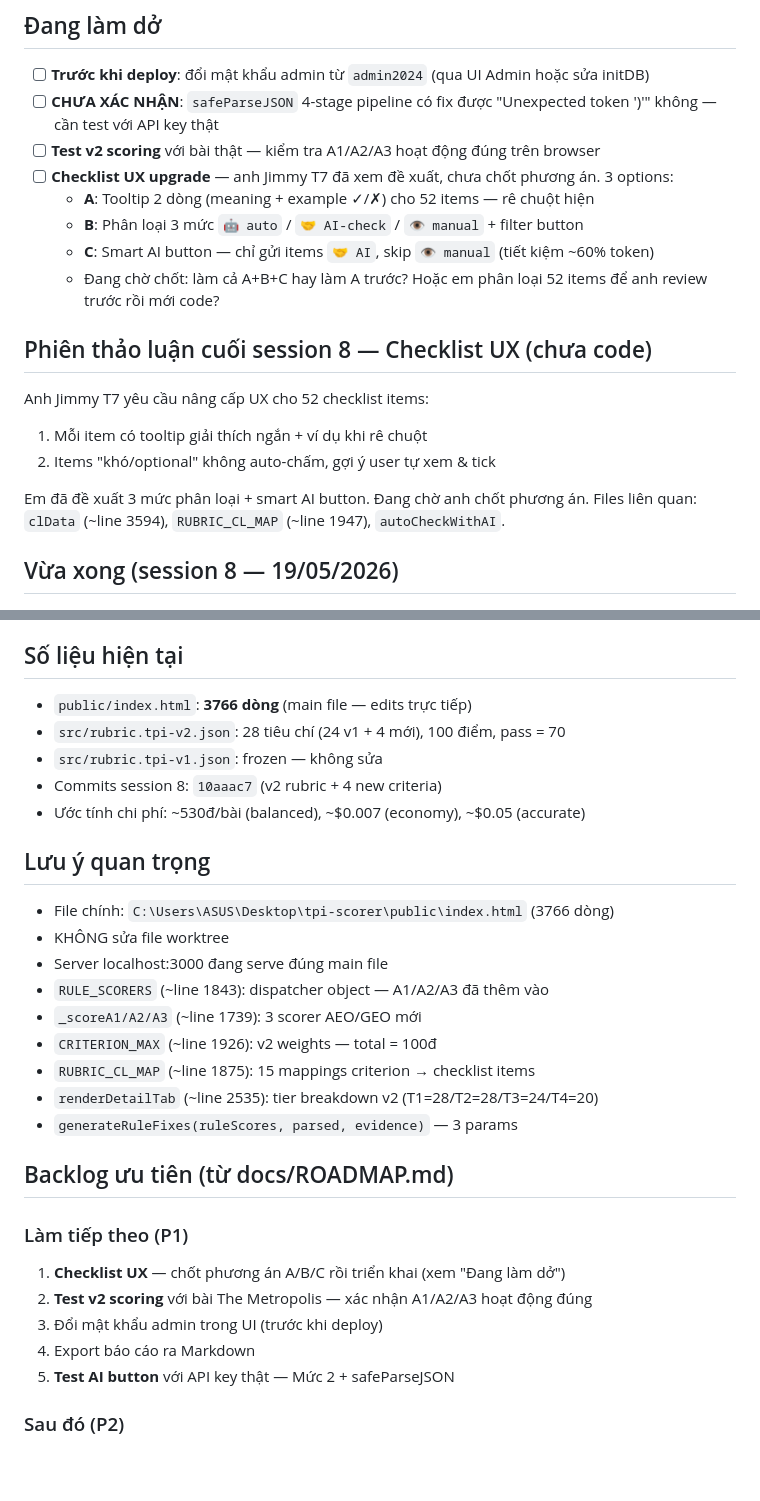
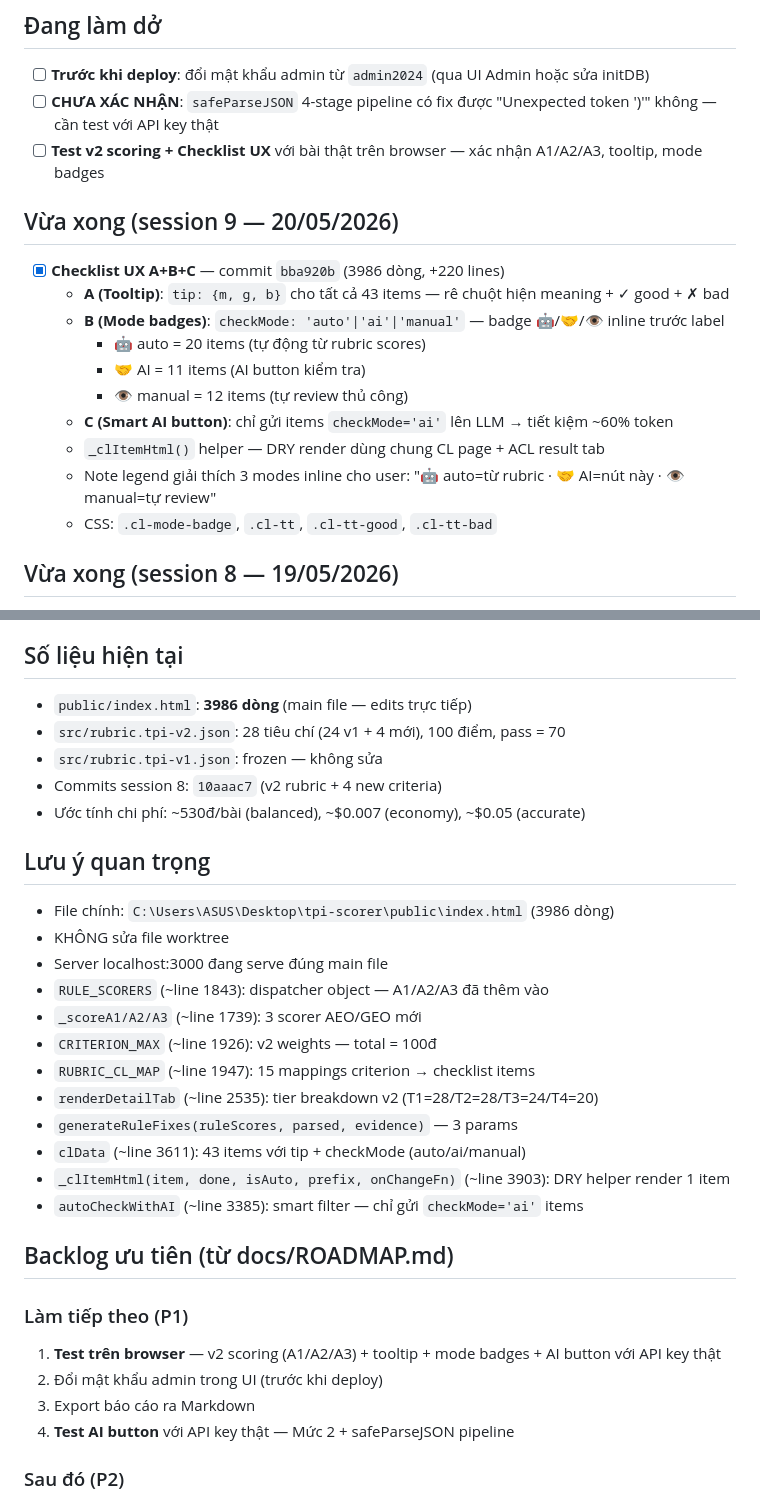
Before and after one commit to ngothaitinh/tpi-scorer, a Markdown page: CONTEXT.md, 2 parts joined by grey strips. Rendered like a GitHub page; blank space fills up the shorter version.

Commit message:
docs: update CONTEXT.md for session 9 (checklist UX A+B+C done)
Co-Authored-By: Claude Sonnet 4.6 <noreply@anthropic.com>

```diff
--- a/CONTEXT.md
+++ b/CONTEXT.md
@@ -11,20 +11,19 @@ App chạy được trên localhost:3000. Tất cả edits đang ở main file t
 ## Đang làm dở
 - [ ] **Trước khi deploy**: đổi mật khẩu admin từ `admin2024` (qua UI Admin hoặc sửa initDB)
 - [ ] **CHƯA XÁC NHẬN**: `safeParseJSON` 4-stage pipeline có fix được "Unexpected token ')'" không — cần test với API key thật
-- [ ] **Test v2 scoring** với bài thật — kiểm tra A1/A2/A3 hoạt động đúng trên browser
-- [ ] **Checklist UX upgrade** — anh Jimmy T7 đã xem đề xuất, chưa chốt phương án. 3 options:
-  - **A**: Tooltip 2 dòng (meaning + example ✓/✗) cho 52 items — rê chuột hiện
-  - **B**: Phân loại 3 mức `🤖 auto` / `🤝 AI-check` / `👁 manual` + filter button
-  - **C**: Smart AI button — chỉ gửi items `🤝 AI`, skip `👁 manual` (tiết kiệm ~60% token)
-  - Đang chờ chốt: làm cả A+B+C hay làm A trước? Hoặc em phân loại 52 items để anh review trước rồi mới code?
+- [ ] **Test v2 scoring + Checklist UX** với bài thật trên browser — xác nhận A1/A2/A3, tooltip, mode badges
 
-## Phiên thảo luận cuối session 8 — Checklist UX (chưa code)
-Anh Jimmy T7 yêu cầu nâng cấp UX cho 52 checklist items:
-1. Mỗi item có tooltip giải thích ngắn + ví dụ khi rê chuột
-2. Items "khó/optional" không auto-chấm, gợi ý user tự xem & tick
-
-Em đã đề xuất 3 mức phân loại + smart AI button. Đang chờ anh chốt phương án.
-Files liên quan: `clData` (~line 3594), `RUBRIC_CL_MAP` (~line 1947), `autoCheckWithAI`.
+## Vừa xong (session 9 — 20/05/2026)
+- [x] **Checklist UX A+B+C** — commit `bba920b` (3986 dòng, +220 lines)
+  - **A (Tooltip)**: `tip: {m, g, b}` cho tất cả 43 items — rê chuột hiện meaning + ✓ good + ✗ bad
+  - **B (Mode badges)**: `checkMode: 'auto'|'ai'|'manual'` — badge 🤖/🤝/👁 inline trước label
+    - 🤖 auto = 20 items (tự động từ rubric scores)
+    - 🤝 AI = 11 items (AI button kiểm tra)
+    - 👁 manual = 12 items (tự review thủ công)
+  - **C (Smart AI button)**: chỉ gửi items `checkMode='ai'` lên LLM → tiết kiệm ~60% token
+  - `_clItemHtml()` helper — DRY render dùng chung CL page + ACL result tab
+  - Note legend giải thích 3 modes inline cho user: "🤖 auto=từ rubric · 🤝 AI=nút này · 👁 manual=tự review"
+  - CSS: `.cl-mode-badge`, `.cl-tt`, `.cl-tt-good`, `.cl-tt-bad`
 
 ## Vừa xong (session 8 — 19/05/2026)
 - [x] **Refactor #1**: Dispatcher pattern `RULE_SCORERS` + evidence pass-through
@@ -91,30 +90,32 @@ Files liên quan: `clData` (~line 3594), `RUBRIC_CL_MAP` (~line 1947), `autoChec
 - **Result layout**: 2-column grid, 3 tabs (Fixes/Checklist/Chi tiết)
 
 ## Số liệu hiện tại
-- `public/index.html`: **3766 dòng** (main file — edits trực tiếp)
+- `public/index.html`: **3986 dòng** (main file — edits trực tiếp)
 - `src/rubric.tpi-v2.json`: 28 tiêu chí (24 v1 + 4 mới), 100 điểm, pass = 70
 - `src/rubric.tpi-v1.json`: frozen — không sửa
 - Commits session 8: `10aaac7` (v2 rubric + 4 new criteria)
 - Ước tính chi phí: ~530đ/bài (balanced), ~$0.007 (economy), ~$0.05 (accurate)
 
 ## Lưu ý quan trọng
-- File chính: `C:\Users\ASUS\Desktop\tpi-scorer\public\index.html` (3766 dòng)
+- File chính: `C:\Users\ASUS\Desktop\tpi-scorer\public\index.html` (3986 dòng)
 - KHÔNG sửa file worktree
 - Server localhost:3000 đang serve đúng main file
 - `RULE_SCORERS` (~line 1843): dispatcher object — A1/A2/A3 đã thêm vào
 - `_scoreA1/A2/A3` (~line 1739): 3 scorer AEO/GEO mới
 - `CRITERION_MAX` (~line 1926): v2 weights — total = 100đ
-- `RUBRIC_CL_MAP` (~line 1875): 15 mappings criterion → checklist items
+- `RUBRIC_CL_MAP` (~line 1947): 15 mappings criterion → checklist items
 - `renderDetailTab` (~line 2535): tier breakdown v2 (T1=28/T2=28/T3=24/T4=20)
 - `generateRuleFixes(ruleScores, parsed, evidence)` — 3 params
+- `clData` (~line 3611): 43 items với tip + checkMode (auto/ai/manual)
+- `_clItemHtml(item, done, isAuto, prefix, onChangeFn)` (~line 3903): DRY helper render 1 item
+- `autoCheckWithAI` (~line 3385): smart filter — chỉ gửi `checkMode='ai'` items
 
 ## Backlog ưu tiên (từ docs/ROADMAP.md)
 ### Làm tiếp theo (P1)
-1. **Checklist UX** — chốt phương án A/B/C rồi triển khai (xem "Đang làm dở")
-2. **Test v2 scoring** với bài The Metropolis — xác nhận A1/A2/A3 hoạt động đúng
-3. Đổi mật khẩu admin trong UI (trước khi deploy)
-4. Export báo cáo ra Markdown
-5. **Test AI button** với API key thật — Mức 2 + safeParseJSON
+1. **Test trên browser** — v2 scoring (A1/A2/A3) + tooltip + mode badges + AI button với API key thật
+2. Đổi mật khẩu admin trong UI (trước khi deploy)
+3. Export báo cáo ra Markdown
+4. **Test AI button** với API key thật — Mức 2 + safeParseJSON pipeline
 
 ### Sau đó (P2)
 - Webhook Telegram sau khi chấm xong
```
Also changed, not shown: other parts of CONTEXT.md (+1 -1 lines).
